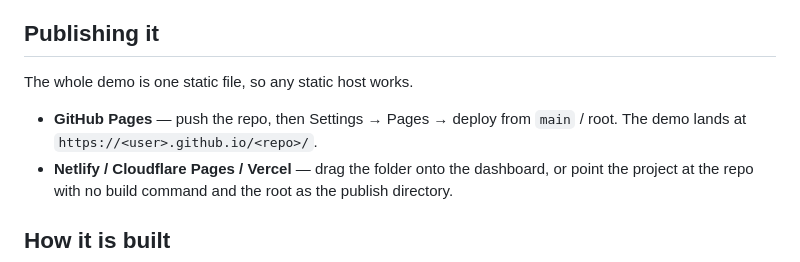
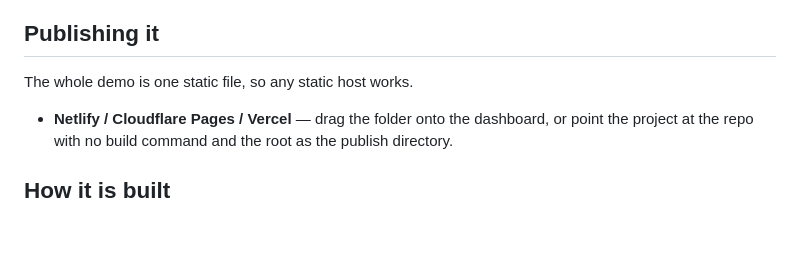
Before and after one commit to fahmymahamud/crew_scheduling, a Markdown page: README.md, the part around the change. Rendered like a GitHub page; blank space fills up the shorter version.

```diff
--- a/README.md
+++ b/README.md
@@ -58,8 +58,6 @@ Then browse to <http://localhost:8000>.
 
 The whole demo is one static file, so any static host works.
 
-- **GitHub Pages** — push the repo, then Settings → Pages → deploy from `main` / root.
-  The demo lands at `https://<user>.github.io/<repo>/`.
 - **Netlify / Cloudflare Pages / Vercel** — drag the folder onto the dashboard, or point
   the project at the repo with no build command and the root as the publish directory.
 
```
